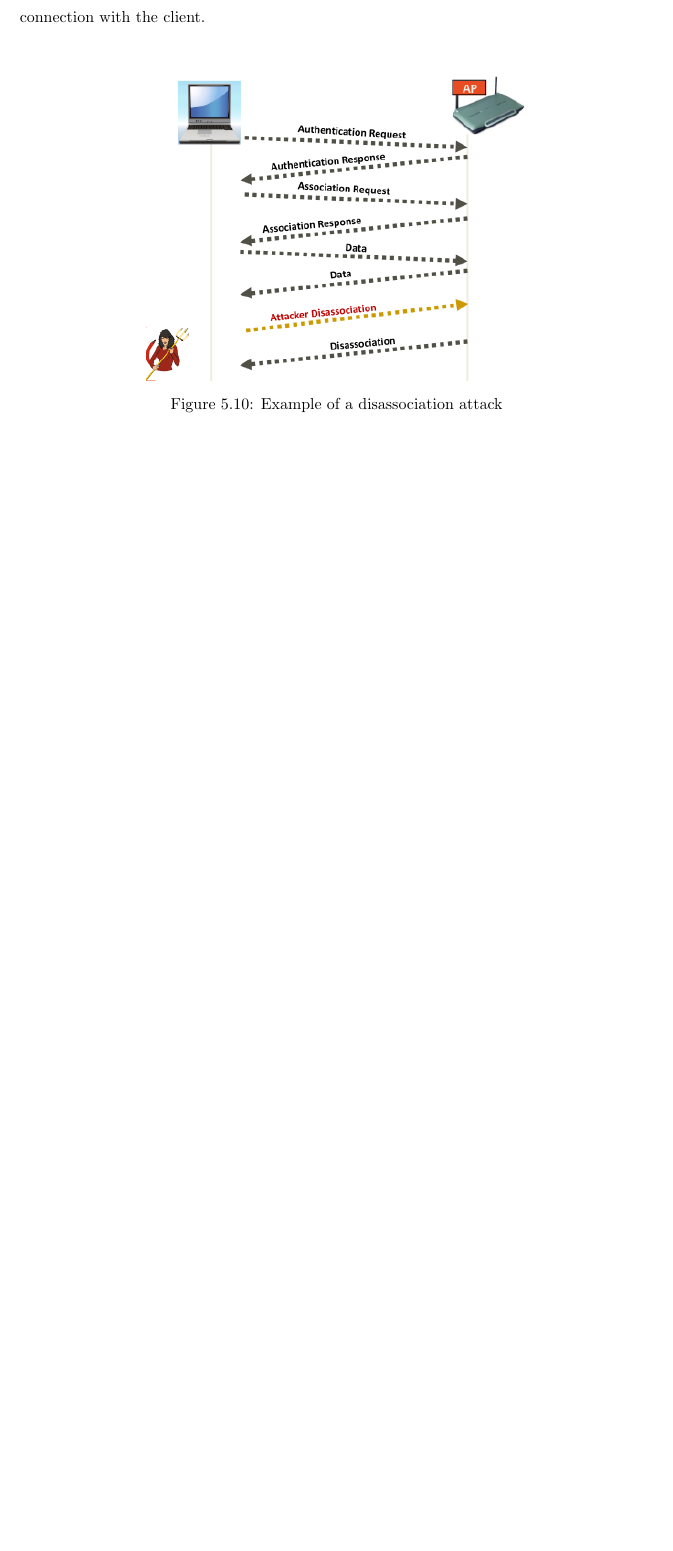
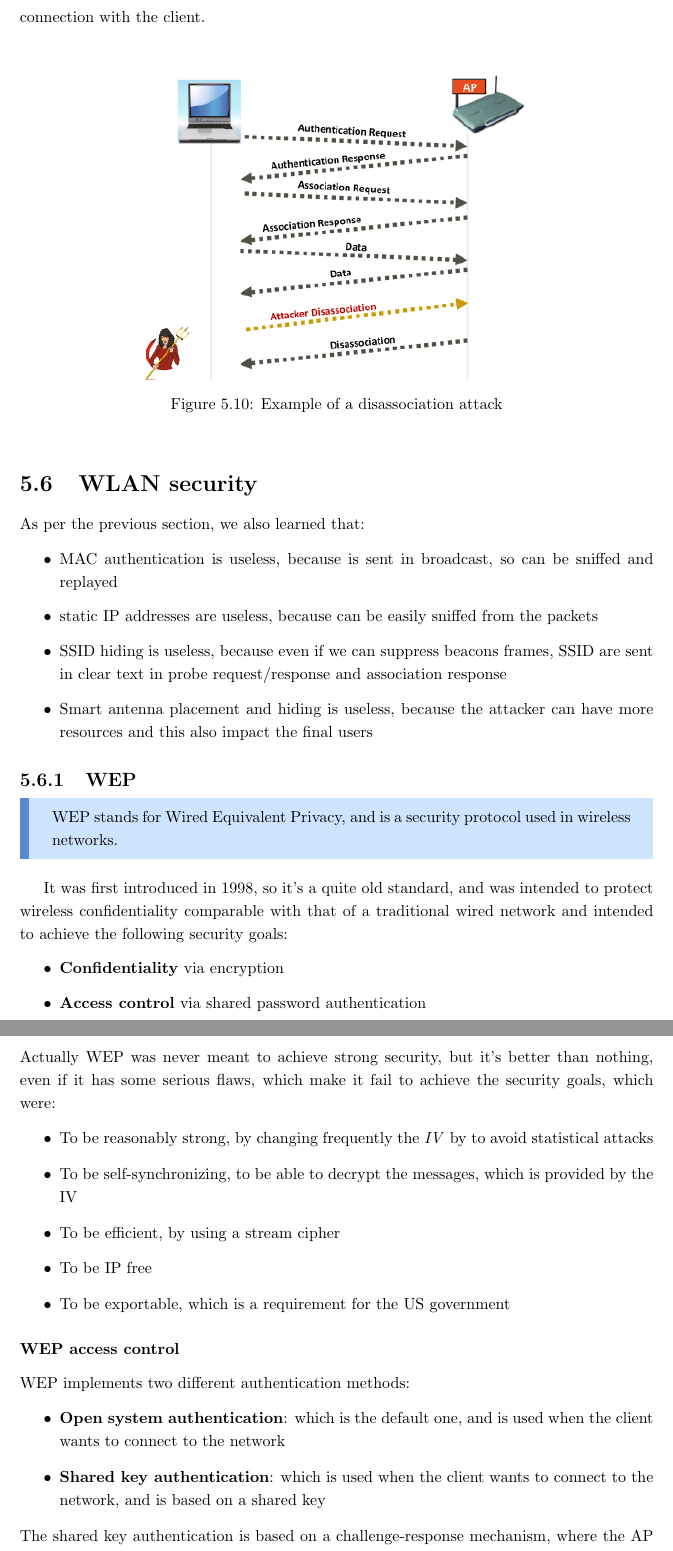
Before and after one commit to Sephrost/Hardware-and-Wireless, a LaTeX thesis (main.tex, which reads chapters/wireless/wifi.tex): part of page 79 of 92 before the commit and two parts of pages 79 and 80 of 94 after it, the two joined at a grey line, cut so that both start at the same text, the shorter picture padded with empty space. Compiled offline with pdfLaTeX.

Commit message:
[Wireless] skipped to WEP section
Do previous part later.

```diff
--- a/chapters/wireless/wifi.tex
+++ b/chapters/wireless/wifi.tex
@@ -387,3 +387,43 @@ The 5GHz band has more channels, but it is less used because of the shorter rang
   \end{subsection}
 
 \end{section}
+\begin{section}{WLAN security}
+    As per the previous section, we also learned that:
+    \begin{itemize}
+      \item MAC authentication is useless, because is sent in broadcast, so can be sniffed and replayed
+      \item static IP addresses are useless, because can be easily sniffed from the packets
+      \item SSID hiding is useless, because even if we can suppress beacons frames, SSID are sent
+        in clear text in probe request/response and association response
+      \item Smart antenna placement and hiding is useless, because the attacker can have more resources
+        and this also impact the final users
+    \end{itemize}
+  \begin{subsection}{WEP}
+    \begin{boxH}
+      WEP stands for Wired Equivalent Privacy, and is a security protocol used in wireless networks.
+    \end{boxH}
+    It was first introduced in 1998, so it's a quite old standard, and was intended to protect
+    wireless confidentiality comparable with that of a traditional wired network and intended to
+    achieve the following security goals:
+    \begin{itemize}
+      \item \textbf{Confidentiality} via encryption
+      \item \textbf{Access control} via shared password authentication
+      \item \textbf{Data integrity} via checksums
+    \end{itemize}
+    Actually WEP was never meant to achieve strong security, but it's better than nothing, even if
+    it has some serious flaws, which make it fail to achieve the security goals, which were:
+    \begin{itemize}
+      \item To be reasonably strong, by changing frequently the \textit{IV} by to avoid statistical attacks
+      \item To be self-synchronizing, to be able to decrypt the messages, which is provided by the IV
+      \item To be efficient, by using a stream cipher
+      \item To be IP free
+      \item To be exportable, which is a requirement for the US government
+    \end{itemize}
+    \begin{subsubsection}{WEP access control}
+      WEP implements two different authentication methods:
+      \begin{itemize}
+        \item \textbf{Open system authentication}: which is the default one, and is used when the
+          client wants to connect to the network
+        \item \textbf{Shared key authentication}: which is used when the client wants to connect to the
+          network, and is based on a shared key
+      \end{itemize}
+      The shared key authentication is based on a challenge-response mechanism, where the AP sends a
```
Also changed, not shown: img/wireless/WEP key management.png (added), img/wireless/WEP security.png (added), chapters/wireless/wifi.tex (51 more changed lines).
